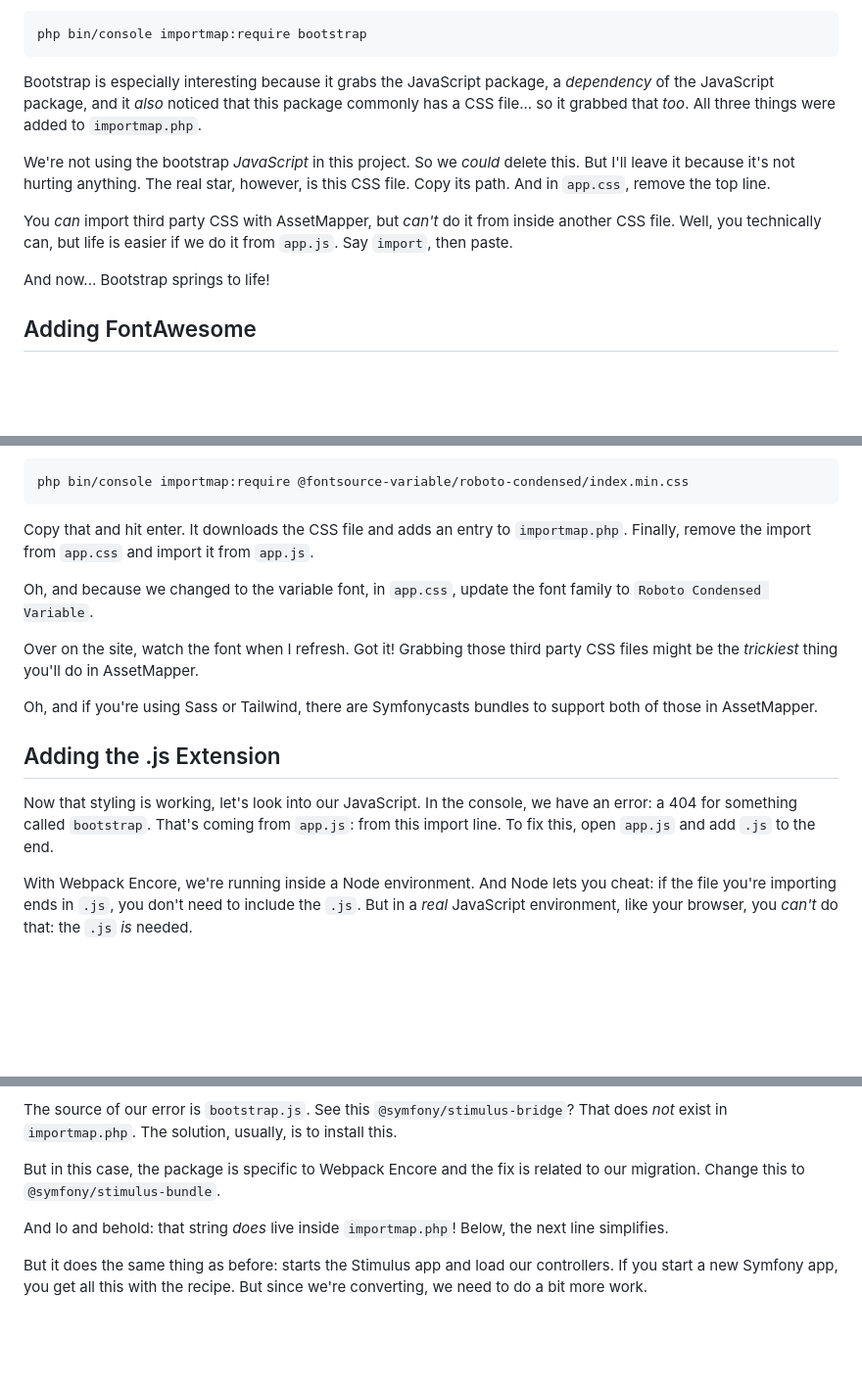
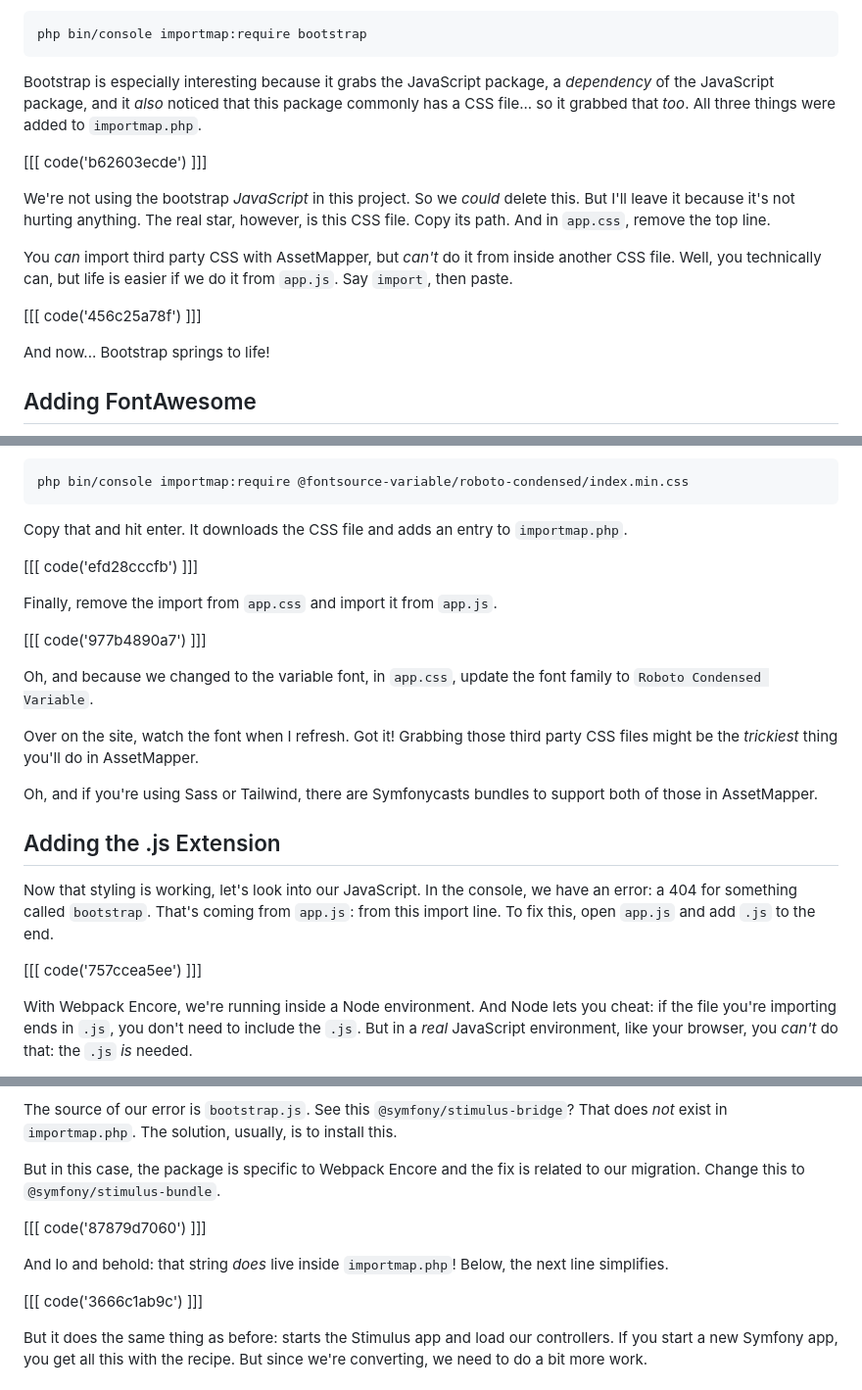
Before and after one commit to SymfonyCasts/symfony6, a Markdown page: sfcasts/asset-mapper-part2.md, 3 parts joined by grey strips. Shown at 98% size. Rendered like a GitHub page; blank space fills up the shorter version.

Commit message:
[codeblocks] asset-mapper-part2.md

````diff
--- a/sfcasts/asset-mapper-part2.md
+++ b/sfcasts/asset-mapper-part2.md
@@ -17,6 +17,8 @@ Bootstrap is especially interesting because it grabs the JavaScript package, a
 commonly has a CSS file... so it grabbed that *too*. All three things were
 added to `importmap.php`.
 
+[[[ code('b62603ecde') ]]]
+
 We're not using the bootstrap *JavaScript* in this project. So we *could* delete
 this. But I'll leave it because it's not hurting anything. The real star, however,
 is this CSS file. Copy its path. And in `app.css`, remove the top line.
@@ -24,6 +26,8 @@ is this CSS file. Copy its path. And in `app.css`, remove the top line.
 You *can* import third party CSS with AssetMapper, but *can't* do it from inside
 another CSS file. Well, you technically can, but life is easier if we do it from
 `app.js`. Say `import`, then paste.
+
+[[[ code('456c25a78f') ]]]
 
 And now... Bootstrap springs to life!
 
@@ -85,8 +91,13 @@ php bin/console importmap:require @fontsource-variable/roboto-condensed/index.mi
 ```
 
 Copy that and hit enter. It downloads the CSS file and adds an entry to
-`importmap.php`. Finally, remove the import from `app.css` and import it from
-`app.js`.
+`importmap.php`.
+
+[[[ code('efd28cccfb') ]]]
+
+Finally, remove the import from `app.css` and import it from `app.js`.
+
+[[[ code('977b4890a7') ]]]
 
 Oh, and because we changed to the variable font, in `app.css`, update the font family
 to `Roboto Condensed Variable`.
@@ -103,6 +114,8 @@ Now that styling is working, let's look into our JavaScript. In the console, we
 have an error: a 404 for something called `bootstrap`. That's coming from
 `app.js`: from this import line. To fix this, open `app.js` and add `.js` to the
 end.
+
+[[[ code('757ccea5ee') ]]]
 
 With Webpack Encore, we're running inside a Node environment. And Node
 lets you cheat: if the file you're importing ends in `.js`, you don't need to
@@ -133,8 +146,12 @@ this.
 But in this case, the package is specific to Webpack Encore and the fix is related
 to our migration. Change this to `@symfony/stimulus-bundle`.
 
+[[[ code('87879d7060') ]]]
+
 And lo and behold: that string *does* live inside `importmap.php`! Below, the
 next line simplifies.
+
+[[[ code('3666c1ab9c') ]]]
 
 But it does the same thing as before: starts the Stimulus app and load our controllers.
 If you start a new Symfony app, you get all this with the recipe. But since we're
````
Also changed, not shown: other parts of sfcasts/asset-mapper-part2.md (+4 -0 lines).
